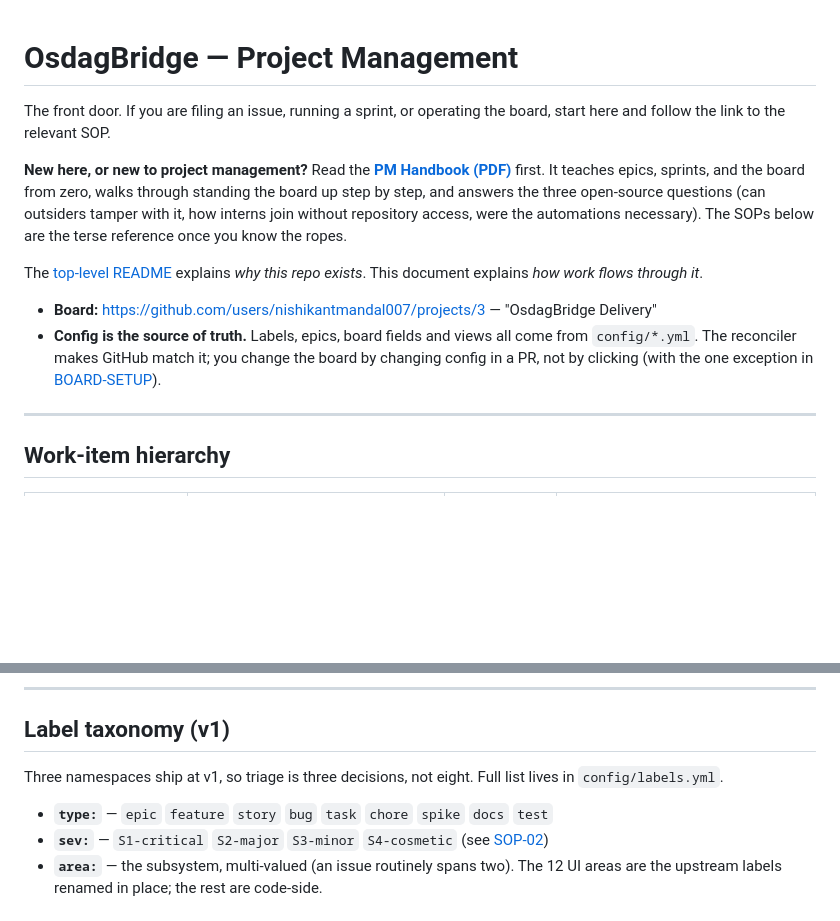
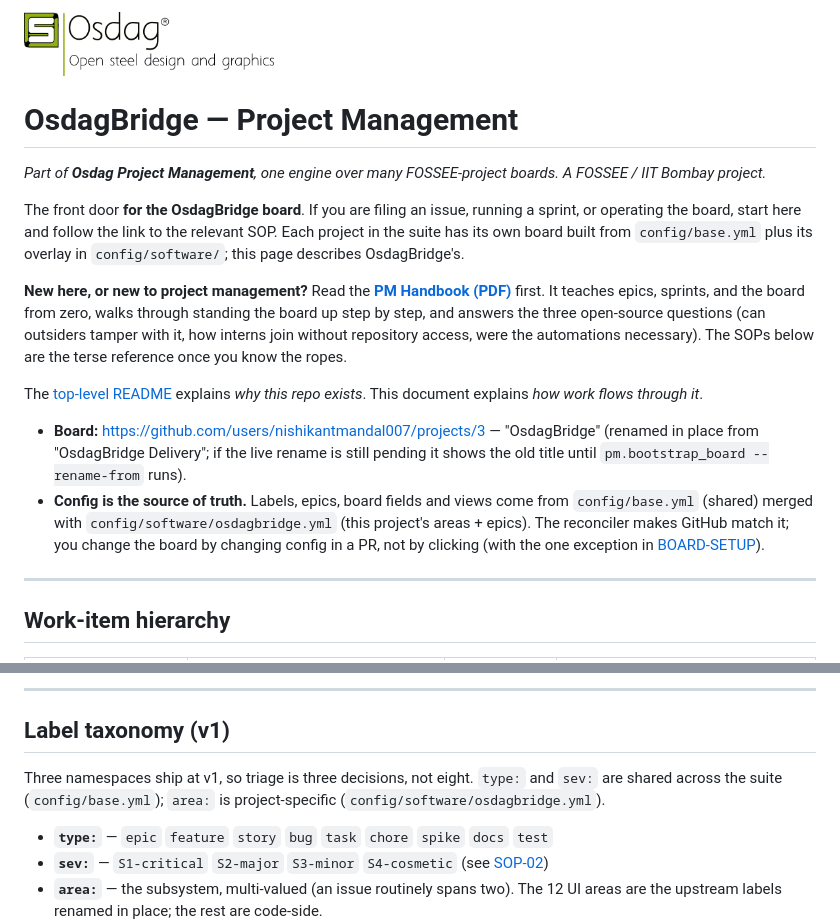
Before and after one commit to nishikantmandal007/Osdag-Project-Management, a Markdown page: docs/pm/README.md, 2 parts joined by grey strips. Drawn GitHub-style; pictures changed too: docs/assets/osdag-logo.png (added); blank space fills up the shorter version.

```diff
--- a/docs/pm/README.md
+++ b/docs/pm/README.md
@@ -1,7 +1,14 @@
+<img src="../assets/osdag-logo.png" alt="Osdag" height="64">
+
 # OsdagBridge — Project Management
 
-The front door. If you are filing an issue, running a sprint, or operating the
-board, start here and follow the link to the relevant SOP.
+*Part of **Osdag Project Management**, one engine over many FOSSEE-project boards.
+A FOSSEE / IIT Bombay project.*
+
+The front door **for the OsdagBridge board**. If you are filing an issue, running
+a sprint, or operating the board, start here and follow the link to the relevant
+SOP. Each project in the suite has its own board built from `config/base.yml` plus
+its overlay in `config/software/`; this page describes OsdagBridge's.
 
 **New here, or new to project management?** Read the
 **[PM Handbook (PDF)](handbook/osdagbridge-pm-handbook.pdf)** first. It teaches
@@ -13,10 +20,13 @@ The SOPs below are the terse reference once you know the ropes.
 The [top-level README](../../README.md) explains *why this repo exists*. This
 document explains *how work flows through it*.
 
-- **Board:** <https://github.com/users/nishikantmandal007/projects/3> — "OsdagBridge Delivery"
-- **Config is the source of truth.** Labels, epics, board fields and views all
-  come from `config/*.yml`. The reconciler makes GitHub match it; you change the
-  board by changing config in a PR, not by clicking (with the one exception in
+- **Board:** <https://github.com/users/nishikantmandal007/projects/3> — "OsdagBridge"
+  (renamed in place from "OsdagBridge Delivery"; if the live rename is still
+  pending it shows the old title until `pm.bootstrap_board --rename-from` runs).
+- **Config is the source of truth.** Labels, epics, board fields and views come
+  from `config/base.yml` (shared) merged with `config/software/osdagbridge.yml`
+  (this project's areas + epics). The reconciler makes GitHub match it; you change
+  the board by changing config in a PR, not by clicking (with the one exception in
   [BOARD-SETUP](BOARD-SETUP.md)).
 
 ---
@@ -38,8 +48,9 @@ Every L3 issue should end up with: a **type**, a **severity** (if it's a bug), a
 
 ## Label taxonomy (v1)
 
-Three namespaces ship at v1, so triage is three decisions, not eight. Full list
-lives in `config/labels.yml`.
+Three namespaces ship at v1, so triage is three decisions, not eight. `type:`
+and `sev:` are shared across the suite (`config/base.yml`); `area:` is
+project-specific (`config/software/osdagbridge.yml`).
 
 - **`type:`** — `epic` `feature` `story` `bug` `task` `chore` `spike` `docs` `test`
 - **`sev:`** — `S1-critical` `S2-major` `S3-minor` `S4-cosmetic` (see [SOP-02](SOP-02-bug-tiering.md))
```
Also changed, not shown: README.md (+29 -12 lines), 5 other files.
